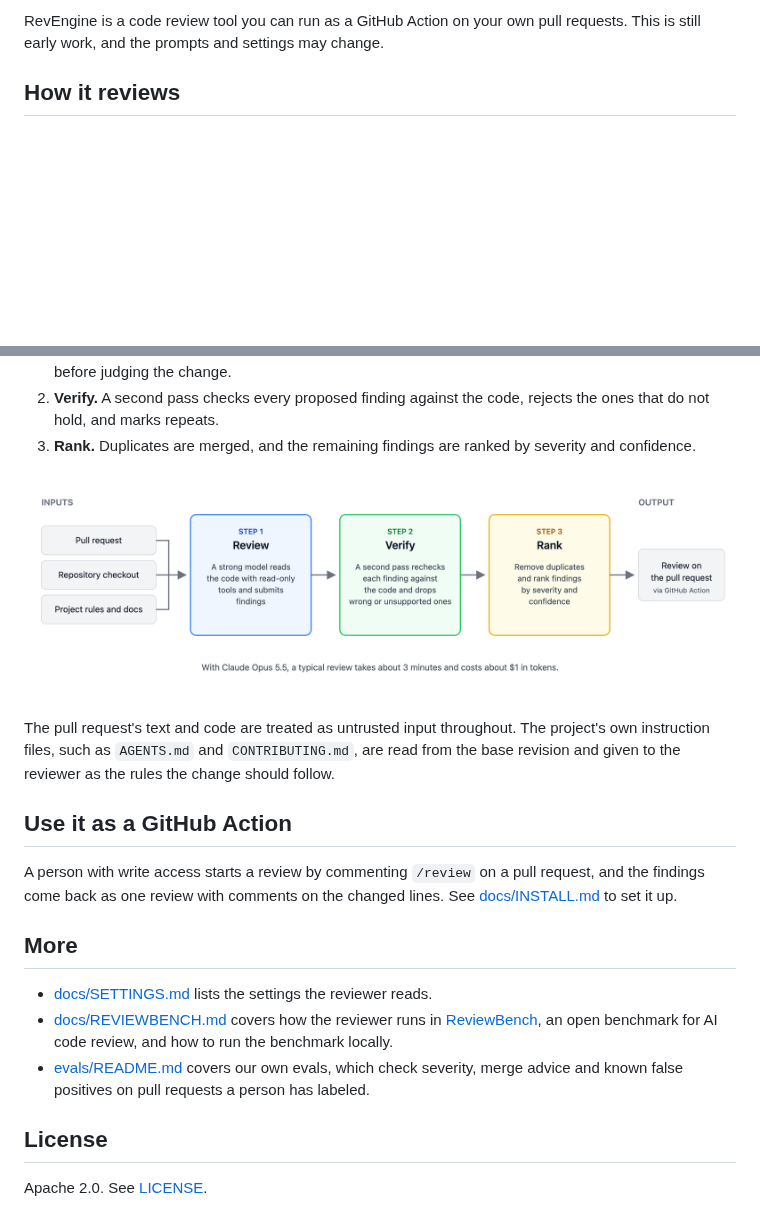
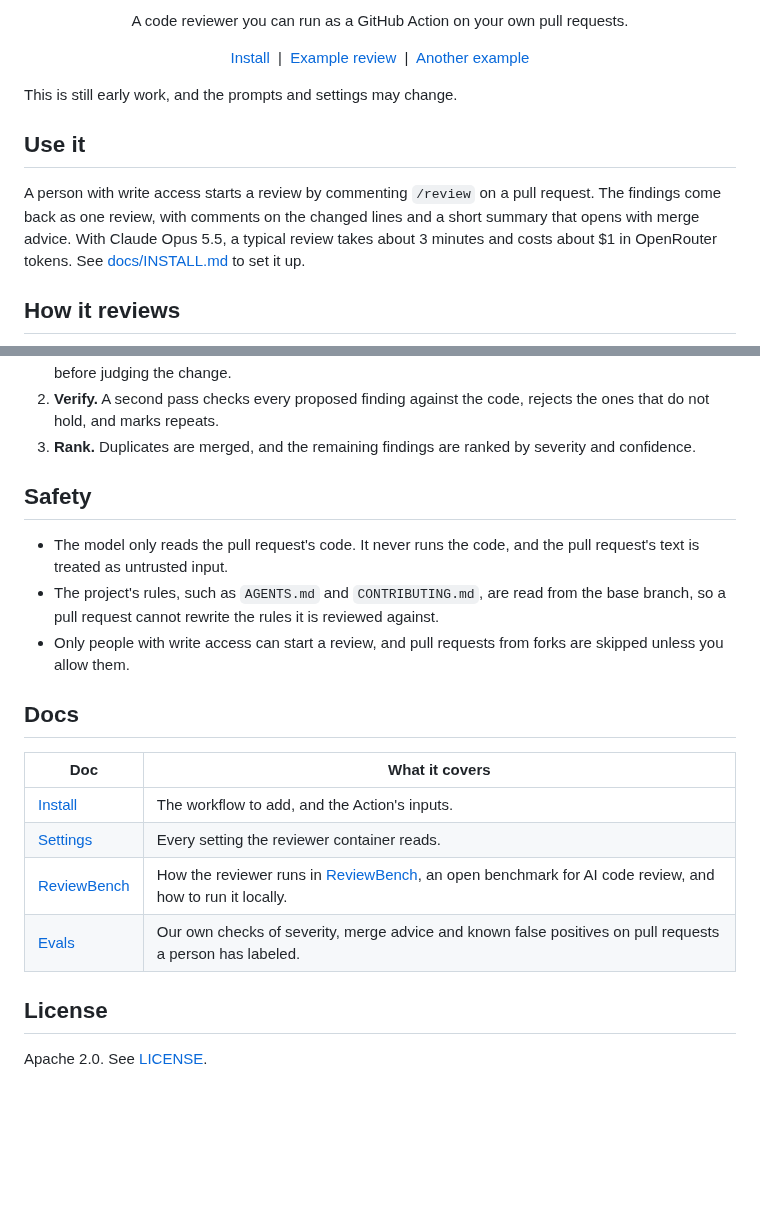
Before and after one commit to laude-institute/rev-engine, a Markdown page: README.md, 2 parts joined by grey strips. Rendered like a GitHub page; blank space fills up the shorter version.

Commit message:
more readme

```diff
--- a/README.md
+++ b/README.md
@@ -4,4 +6,18 @@
 
-RevEngine is a code review tool you can run as a GitHub Action on your own pull requests. This is still early work, and the prompts and settings may change.
+<p align="center">
+  A code reviewer you can run as a GitHub Action on your own pull requests.
+</p>
+
+<p align="center">
+  <a href="docs/INSTALL.md">Install</a> &nbsp;|&nbsp;
+  <a href="https://github.com/laude-institute/headlong/pull/155#pullrequestreview-5529766020">Example review</a> &nbsp;|&nbsp;
+  <a href="https://github.com/laude-institute/headlong/pull/150#pullrequestreview-5529787934">Another example</a>
+</p>
+
+This is still early work, and the prompts and settings may change.
+
+## Use it
+
+A person with write access starts a review by commenting `/review` on a pull request. The findings come back as one review, with comments on the changed lines and a short summary that opens with merge advice. With Claude Opus 5.5, a typical review takes about 3 minutes and costs about $1 in OpenRouter tokens. See [docs/INSTALL.md](docs/INSTALL.md) to set it up.
 
 ## How it reviews
@@ -10,19 +31,20 @@ RevEngine is a code review tool you can run as a GitHub Action on your own pull
 2. **Verify.** A second pass checks every proposed finding against the code, rejects the ones that do not hold, and marks repeats.
 3. **Rank.** Duplicates are merged, and the remaining findings are ranked by severity and confidence.
 
-![RevEngine Diagram](.github/revengine-diagram.png)
+## Safety
 
-The pull request's text and code are treated as untrusted input throughout. The project's own instruction files, such as `AGENTS.md` and `CONTRIBUTING.md`, are read from the base revision and given to the reviewer as the rules the change should follow.
+- The model only reads the pull request's code. It never runs the code, and the pull request's text is treated as untrusted input.
+- The project's rules, such as `AGENTS.md` and `CONTRIBUTING.md`, are read from the base branch, so a pull request cannot rewrite the rules it is reviewed against.
+- Only people with write access can start a review, and pull requests from forks are skipped unless you allow them.
 
-## Use it as a GitHub Action
+## Docs
 
-A person with write access starts a review by commenting `/review` on a pull request, and the findings come back as one review with comments on the changed lines. See [docs/INSTALL.md](docs/INSTALL.md) to set it up.
-
-## More
-
-- [docs/SETTINGS.md](docs/SETTINGS.md) lists the settings the reviewer reads.
-- [docs/REVIEWBENCH.md](docs/REVIEWBENCH.md) covers how the reviewer runs in [ReviewBench](https://github.com/review-bench/ReviewBench), an open benchmark for AI code review, and how to run the benchmark locally.
-- [evals/README.md](evals/README.md) covers our own evals, which check severity, merge advice and known false positives on pull requests a person has labeled.
+| Doc | What it covers |
+|---|---|
+| [Install](docs/INSTALL.md) | The workflow to add, and the Action's inputs. |
+| [Settings](docs/SETTINGS.md) | Every setting the reviewer container reads. |
+| [ReviewBench](docs/REVIEWBENCH.md) | How the reviewer runs in [ReviewBench](https://github.com/review-bench/ReviewBench), an open benchmark for AI code review, and how to run it locally. |
+| [Evals](evals/README.md) | Our own checks of severity, merge advice and known false positives on pull requests a person has labeled. |
 
 ## License
 
```
Also changed, not shown: other parts of README.md (+9 -2 lines), .github/revengine-diagram-dark.png (added), 2 other files.
